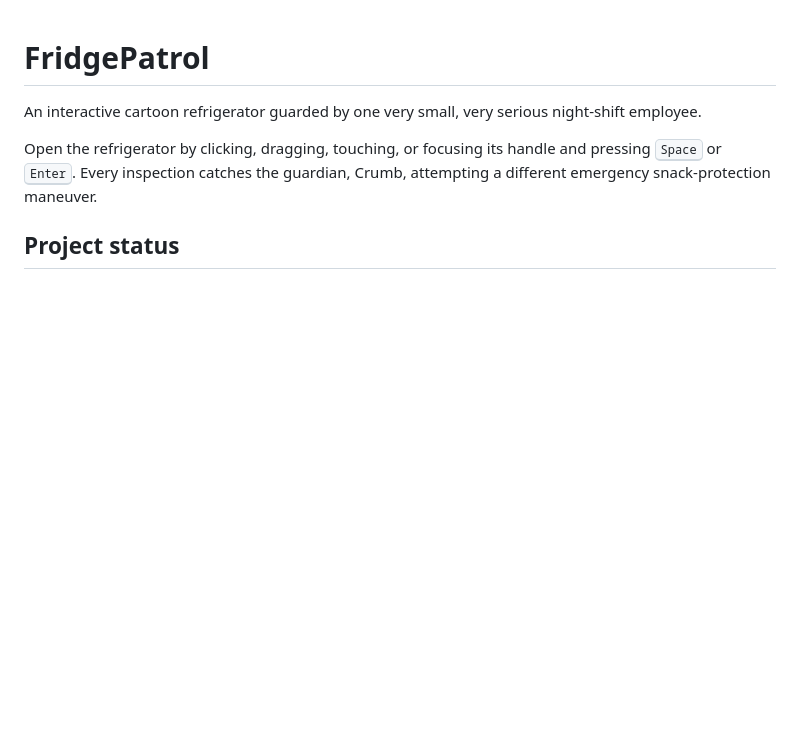
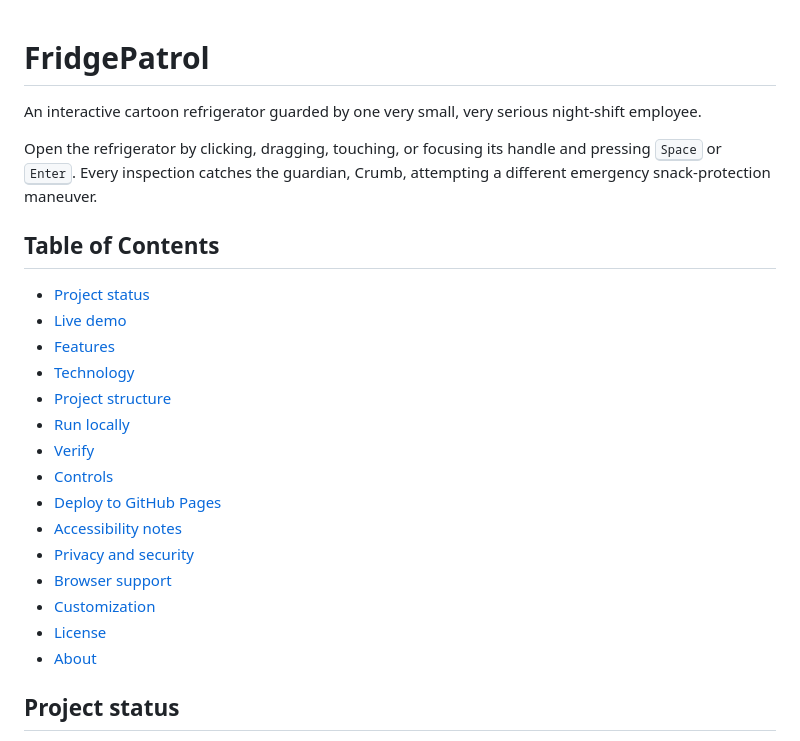
Before and after one commit to SUDARSHANCHAUDHARI/FridgePatrol, a Markdown page: README.md, the part around one of its changes. Rendered like a GitHub page; blank space fills up the shorter version.

```diff
--- a/README.md
+++ b/README.md
@@ -3,6 +3,24 @@
 An interactive cartoon refrigerator guarded by one very small, very serious night-shift employee.
 
 Open the refrigerator by clicking, dragging, touching, or focusing its handle and pressing <kbd>Space</kbd> or <kbd>Enter</kbd>. Every inspection catches the guardian, Crumb, attempting a different emergency snack-protection maneuver.
+
+## Table of Contents
+
+- [Project status](#project-status)
+- [Live demo](#live-demo)
+- [Features](#features)
+- [Technology](#technology)
+- [Project structure](#project-structure)
+- [Run locally](#run-locally)
+- [Verify](#verify)
+- [Controls](#controls)
+- [Deploy to GitHub Pages](#deploy-to-github-pages)
+- [Accessibility notes](#accessibility-notes)
+- [Privacy and security](#privacy-and-security)
+- [Browser support](#browser-support)
+- [Customization](#customization)
+- [License](#license)
+- [About](#about)
 
 ## Project status
 
```
Also changed, not shown: other parts of README.md (+26 -10 lines).
